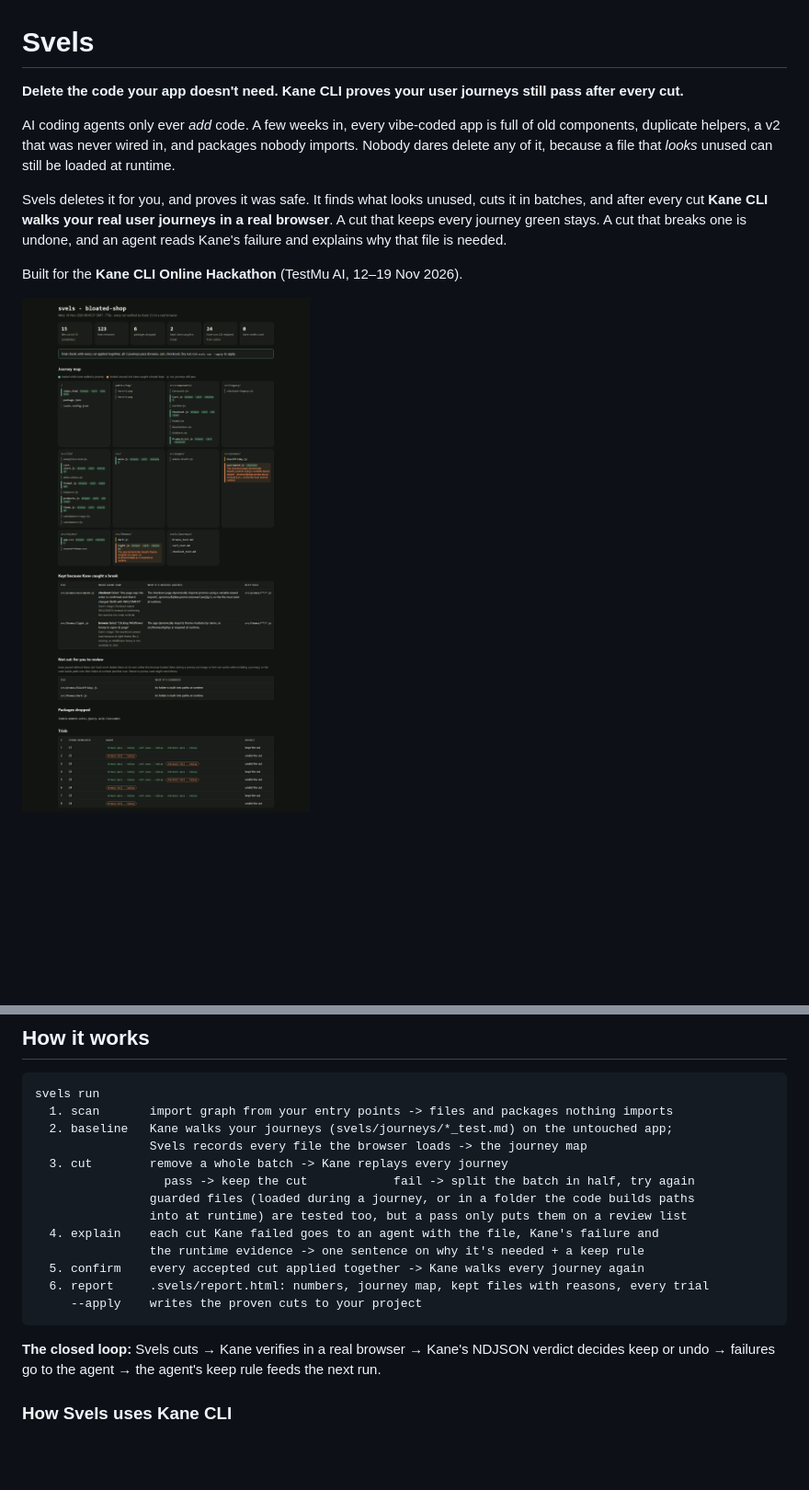
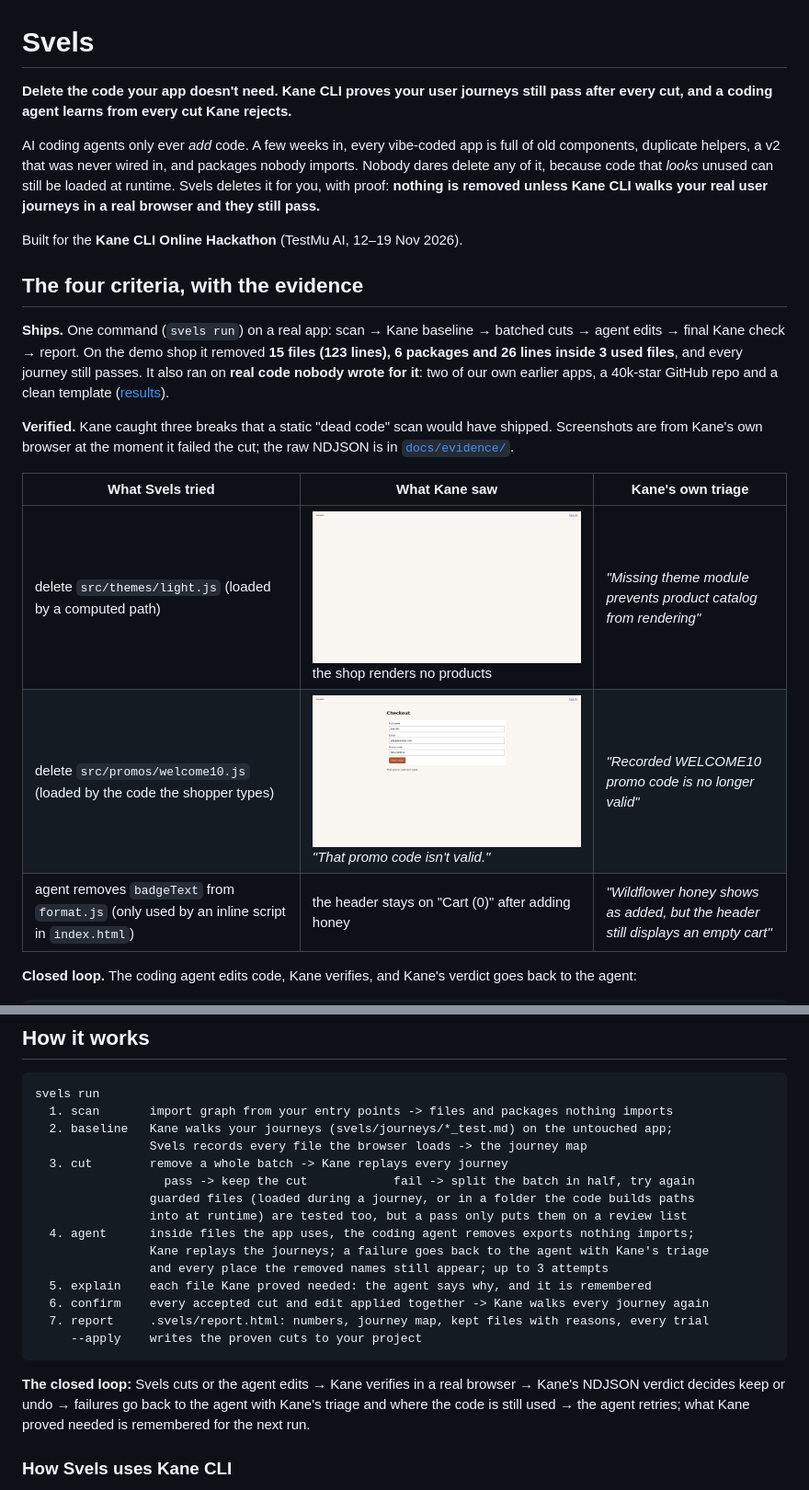
Before and after one commit to imprint-hash/svels, a Markdown page: README.md, 2 parts joined by grey strips. Shown at 92% size. Rendered like a GitHub page; pictures changed too: docs/report.png; blank space fills up the shorter version.

````diff
--- a/README.md
+++ b/README.md
@@ -1,11 +1,22 @@
 # Svels
 
-**Delete the code your app doesn't need. Kane CLI proves your user journeys still pass after every cut.**
+**Delete the code your app doesn't need. Kane CLI proves your user journeys still pass after every cut, and a coding agent learns from every cut Kane rejects.**
 
-AI coding agents only ever *add* code. A few weeks in, every vibe-coded app is full of old components, duplicate helpers, a v2 that was never wired in, and packages nobody imports. Nobody dares delete any of it, because a file that *looks* unused can still be loaded at runtime.
-
-Svels deletes it for you, and proves it was safe. It finds what looks unused, cuts it in batches, and after every cut **Kane CLI walks your real user journeys in a real browser**. A cut that keeps every journey green stays. A cut that breaks one is undone, and an agent reads Kane's failure and explains why that file is needed.
+AI coding agents only ever *add* code. A few weeks in, every vibe-coded app is full of old components, duplicate helpers, a v2 that was never wired in, and packages nobody imports. Nobody dares delete any of it, because code that *looks* unused can still be loaded at runtime. Svels deletes it for you, with proof: **nothing is removed unless Kane CLI walks your real user journeys in a real browser and they still pass.**
 
 Built for the **Kane CLI Online Hackathon** (TestMu AI, 12–19 Nov 2026).
 
-![Svels report: journey map, cuts, and the two files Kane saved](docs/report.png)
+## The four criteria, with the evidence
+
+**Ships.** One command (`svels run`) on a real app: scan → Kane baseline → batched cuts → agent edits → final Kane check → report. On the demo shop it removed **15 files (123 lines), 6 packages and 26 lines inside 3 used files**, and every journey still passes. It also ran on **real code nobody wrote for it**: two of our own earlier apps, a 40k-star GitHub repo and a clean template ([results](#tested-on-real-code-not-just-our-demo)).
+
+**Verified.** Kane caught three breaks that a static "dead code" scan would have shipped. Screenshots are from Kane's own browser at the moment it failed the cut; the raw NDJSON is in [`docs/evidence/`](docs/evidence/).
+
+| What Svels tried | What Kane saw | Kane's own triage |
+|---|---|---|
+| delete `src/themes/light.js` (loaded by a computed path) | ![blank shop](docs/evidence/light-js-removed-browse.png) the shop renders no products | *"Missing theme module prevents product catalog from rendering"* |
+| delete `src/promos/welcome10.js` (loaded by the code the shopper types) | ![promo rejected](docs/evidence/welcome10-removed-checkout.png) *"That promo code isn't valid."* | *"Recorded WELCOME10 promo code is no longer valid"* |
+| agent removes `badgeText` from `format.js` (only used by an inline script in `index.html`) | the header stays on "Cart (0)" after adding honey | *"Wildflower honey shows as added, but the header still displays an empty cart"* |
+
+**Closed loop.** The coding agent edits code, Kane verifies, and Kane's verdict goes back to the agent:
+
@@ -61,14 +81,16 @@ svels run
                   pass -> keep the cut            fail -> split the batch in half, try again
                 guarded files (loaded during a journey, or in a folder the code builds paths
                 into at runtime) are tested too, but a pass only puts them on a review list
-  4. explain    each cut Kane failed goes to an agent with the file, Kane's failure and
-                the runtime evidence -> one sentence on why it's needed + a keep rule
-  5. confirm    every accepted cut applied together -> Kane walks every journey again
-  6. report     .svels/report.html: numbers, journey map, kept files with reasons, every trial
+  4. agent      inside files the app uses, the coding agent removes exports nothing imports;
+                Kane replays the journeys; a failure goes back to the agent with Kane's triage
+                and every place the removed names still appear; up to 3 attempts
+  5. explain    each file Kane proved needed: the agent says why, and it is remembered
+  6. confirm    every accepted cut and edit applied together -> Kane walks every journey again
+  7. report     .svels/report.html: numbers, journey map, kept files with reasons, every trial
      --apply    writes the proven cuts to your project
 ```
 
-**The closed loop:** Svels cuts → Kane verifies in a real browser → Kane's NDJSON verdict decides keep or undo → failures go to the agent → the agent's keep rule feeds the next run.
+**The closed loop:** Svels cuts or the agent edits → Kane verifies in a real browser → Kane's NDJSON verdict decides keep or undo → failures go back to the agent with Kane's triage and where the code is still used → the agent retries; what Kane proved needed is remembered for the next run.
 
 ### How Svels uses Kane CLI
 
````
Also changed, not shown: other parts of README.md (+26 -16 lines), 2 other files.
